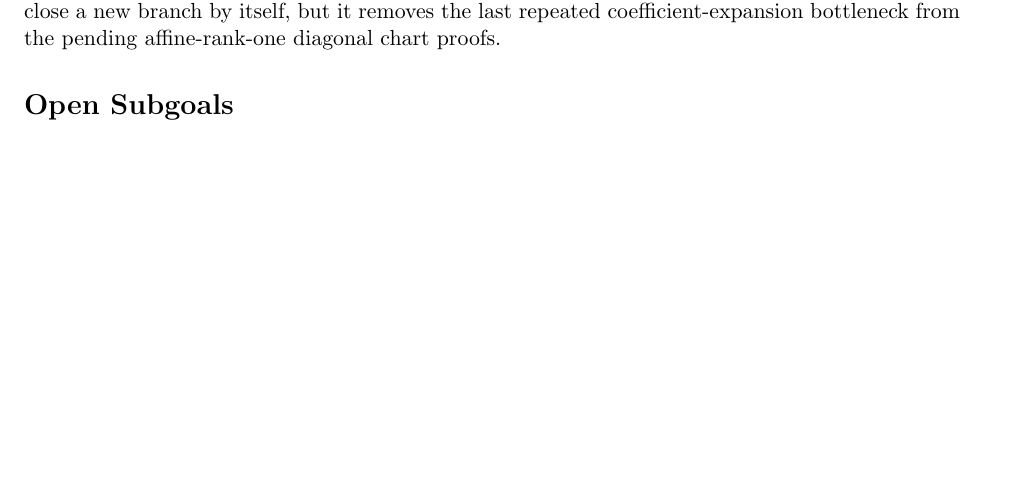
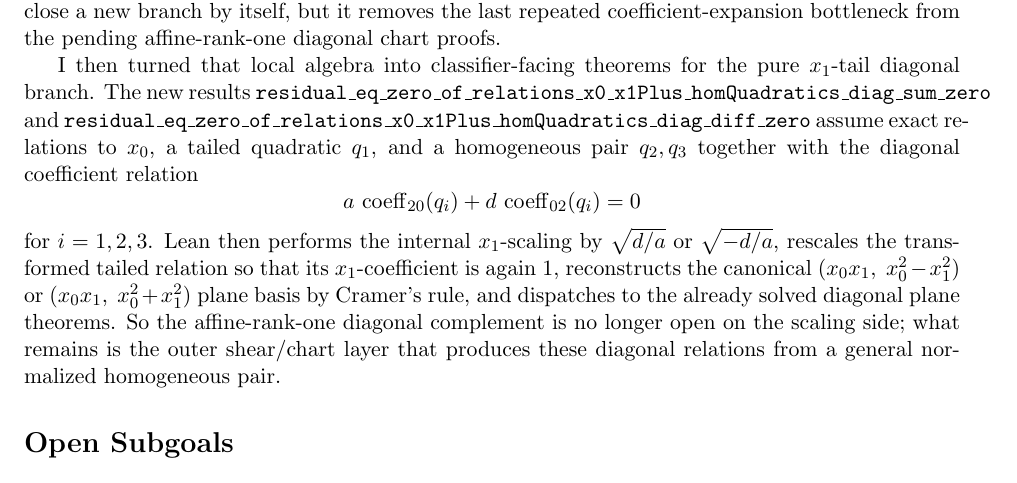
Before and after one commit to yuanchenyang/nonconvex_sos_landscape, a LaTeX document (writeup/exploration_log.tex): part of page 42 of 42, cut so that both start at the same text, the shorter picture padded with empty space. Compiled offline with pdfLaTeX.

Commit message:
Add affine-rank-one pure x1 diagonal reducers

```diff
--- a/writeup/exploration_log.tex
+++ b/writeup/exploration_log.tex
@@ -3027,6 +3027,25 @@ coefficient relation is known. This does not close a new branch by itself, but
 it removes the last repeated coefficient-expansion bottleneck from the pending
 affine-rank-one diagonal chart proofs.
 
+I then turned that local algebra into classifier-facing theorems for the pure
+\(x_1\)-tail diagonal branch. The new results
+\texttt{residual\_eq\_zero\_of\_relations\_x0\_x1Plus\_homQuadratics\_diag\_sum\_zero}
+and
+\texttt{residual\_eq\_zero\_of\_relations\_x0\_x1Plus\_homQuadratics\_diag\_diff\_zero}
+assume exact relations to \(x_0\), a tailed quadratic \(q_1\), and a
+homogeneous pair \(q_2,q_3\) together with the diagonal coefficient relation
+\[
+  a\,\operatorname{coeff}_{20}(q_i) + d\,\operatorname{coeff}_{02}(q_i)=0
+\]
+for \(i=1,2,3\). Lean then performs the internal \(x_1\)-scaling by
+\(\sqrt{d/a}\) or \(\sqrt{-d/a}\), rescales the transformed tailed relation so
+that its \(x_1\)-coefficient is again \(1\), reconstructs the canonical
+\((x_0x_1,\ x_0^2-x_1^2)\) or \((x_0x_1,\ x_0^2+x_1^2)\) plane basis by
+Cramer's rule, and dispatches to the already solved diagonal plane theorems.
+So the affine-rank-one diagonal complement is no longer open on the scaling
+side; what remains is the outer shear/chart layer that produces these diagonal
+relations from a general normalized homogeneous pair.
+
 \section*{Open Subgoals}
 \begin{itemize}
 \item Extract from a general admissible factor the remaining exact-affine
```
Also changed, not shown: writeup/blueprint.tex (+17 -0 lines), 1 other file.
